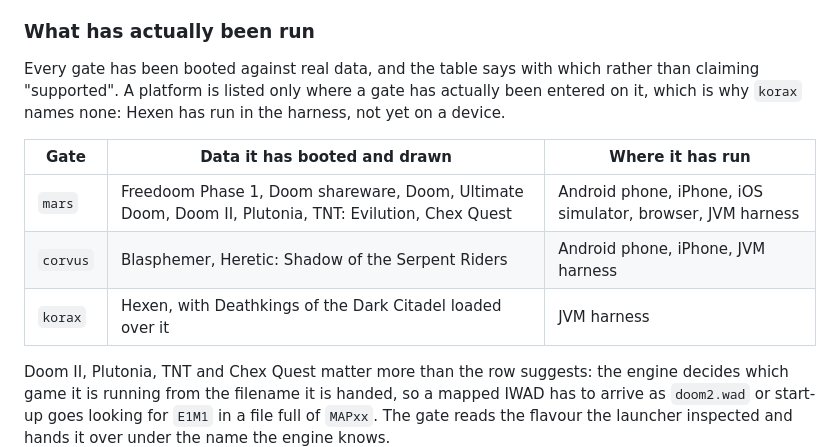
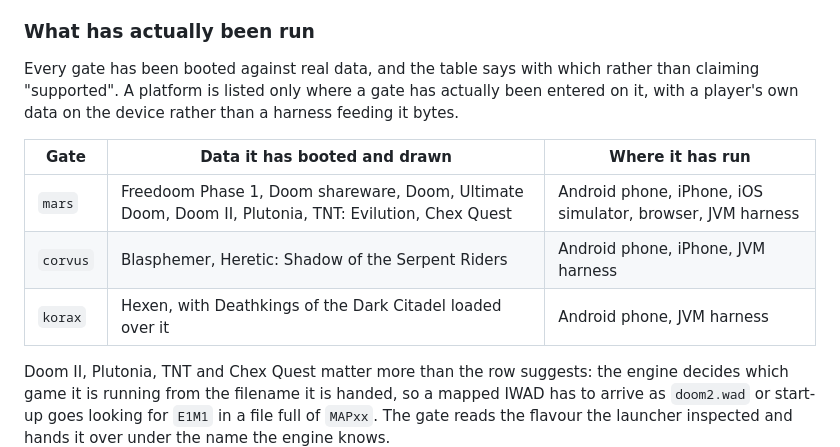
Before and after one commit to jacksonfdam/slipgate, a Markdown page: README.md, the part around the change. Drawn GitHub-style.

Commit message:
docs(readme): the Hexen gate has now run on a phone

```diff
--- a/README.md
+++ b/README.md
@@ -78,14 +78,14 @@ reason a single port effort yields four gates.
 ### What has actually been run
 
 Every gate has been booted against real data, and the table says with which rather than
-claiming "supported". A platform is listed only where a gate has actually been entered on it,
-which is why `korax` names none: Hexen has run in the harness, not yet on a device.
+claiming "supported". A platform is listed only where a gate has actually been entered on
+it, with a player's own data on the device rather than a harness feeding it bytes.
 
 | Gate | Data it has booted and drawn | Where it has run |
 |---|---|---|
 | `mars` | Freedoom Phase 1, Doom shareware, Doom, Ultimate Doom, Doom II, Plutonia, TNT: Evilution, Chex Quest | Android phone, iPhone, iOS simulator, browser, JVM harness |
 | `corvus` | Blasphemer, Heretic: Shadow of the Serpent Riders | Android phone, iPhone, JVM harness |
-| `korax` | Hexen, with Deathkings of the Dark Citadel loaded over it | JVM harness |
+| `korax` | Hexen, with Deathkings of the Dark Citadel loaded over it | Android phone, JVM harness |
 
 Doom II, Plutonia, TNT and Chex Quest matter more than the row suggests: the engine decides
 which game it is running from the filename it is handed, so a mapped IWAD has to arrive as
```
